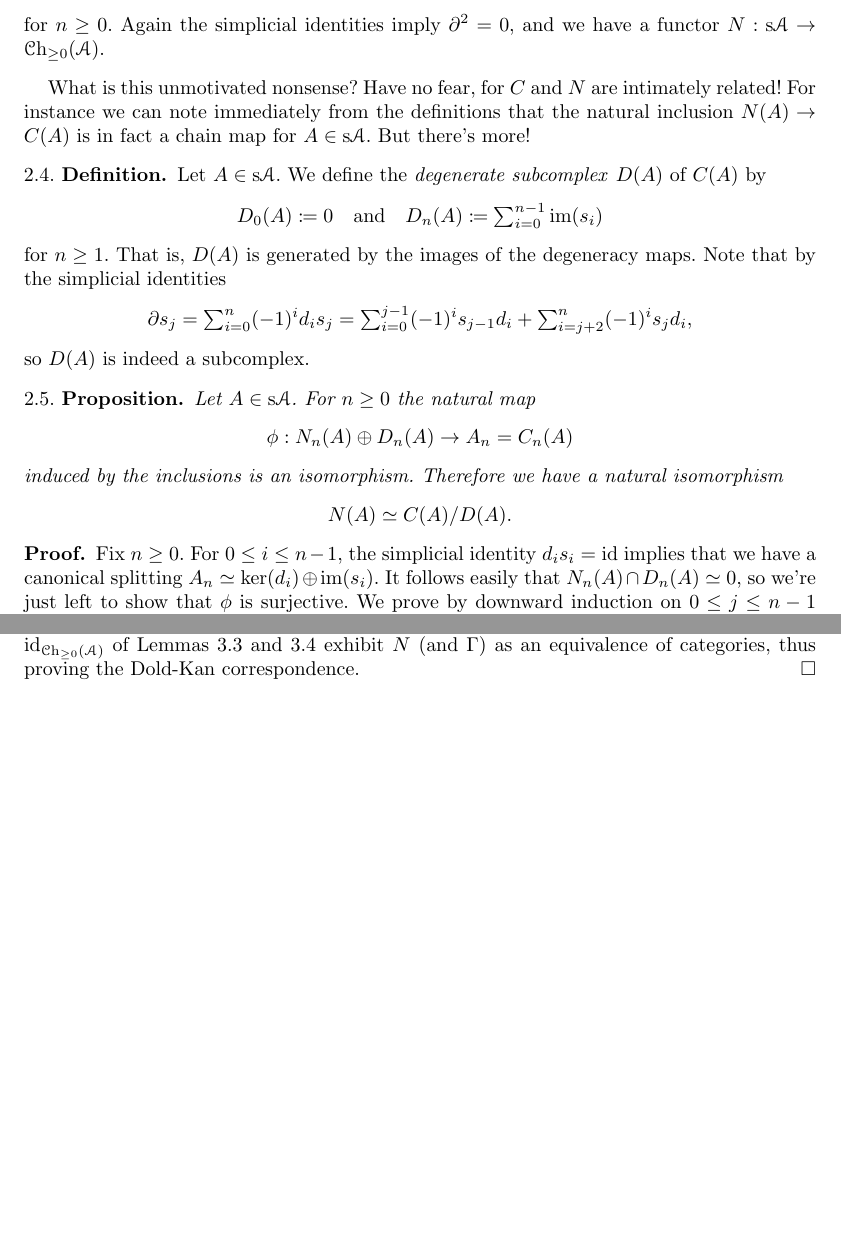
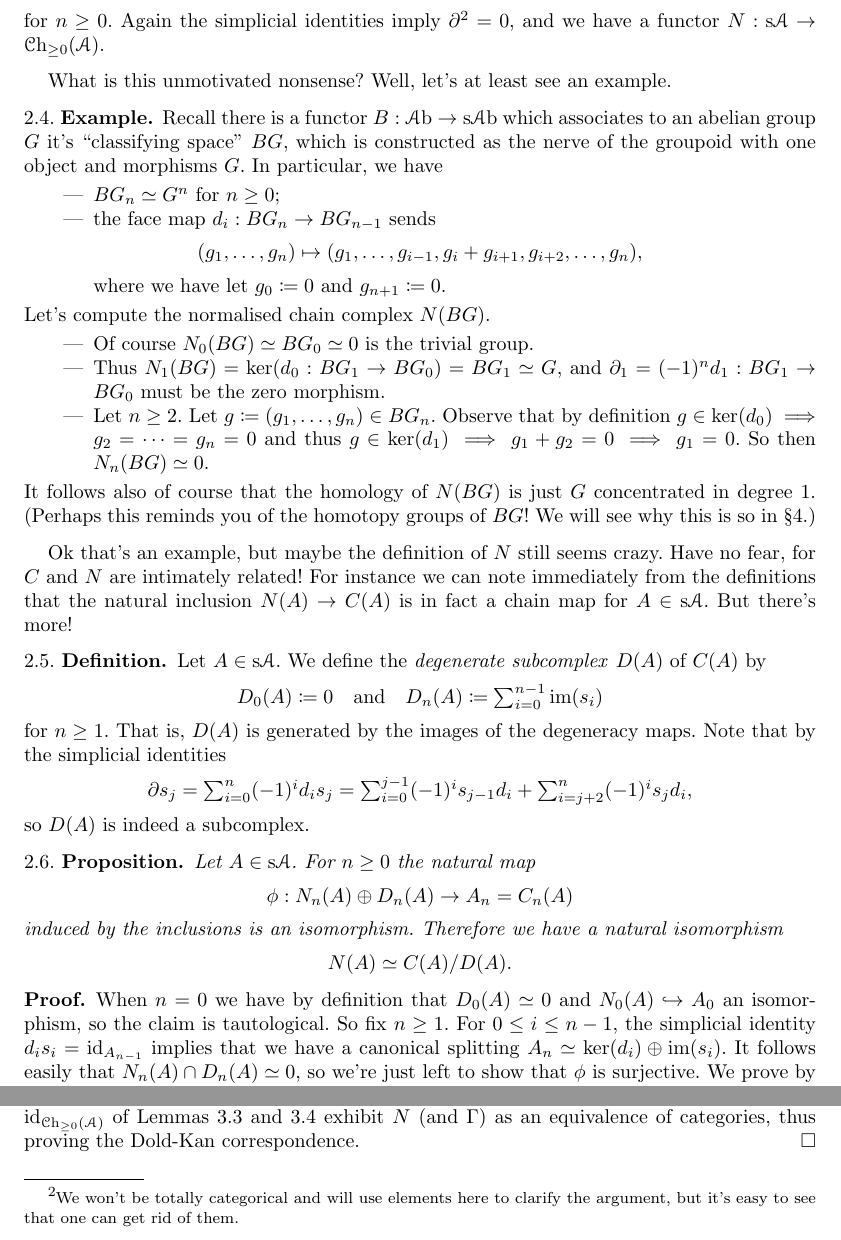
Before and after one commit to arponr/notes, a LaTeX paper (topology/algebraic/doldkan.tex): two parts of pages 2 and 4 of 4 before the commit and two parts of pages 2 and 4 of 5 after it, joined at a grey line, cut so that both start at the same text, the shorter picture padded with empty space. Compiled offline with pdfLaTeX.

Commit message:
topology/algebraic/doldkan: BG example added

```diff
--- a/topology/algebraic/doldkan.tex
+++ b/topology/algebraic/doldkan.tex
@@ -96,10 +96,44 @@ fact, we will want to use the following alternative.
   and we have a functor $N : \s\A \to \Ch_{\ge 0}(\A)$.
 \end{definition}
 
-What is this unmotivated nonsense? Have no fear, for $C$ and $N$ are
-intimately related! For instance we can note immediately from the
-definitions that the natural inclusion $N(A) \to C(A)$ is in
-fact a chain map for $A \in \s\A$. But there's more!
+What is this unmotivated nonsense? Well, let's at least see an example.
+
+\begin{example}
+  Recall there is a functor $B : \Ab \to \s\Ab$ which associates to an
+  abelian group $G$ it's ``classifying space'' $BG$, which is
+  constructed as the nerve of the groupoid with one object and
+  morphisms $G$. In particular, we have
+  \begin{itemize}
+  \item $BG_n \simeq G^n$ for $n \ge 0$;
+  \item the face map $d_i : BG_n \to BG_{n-1}$ sends
+    \[
+    (g_1,\ldots,g_n) \mapsto (g_1,\ldots,g_{i-1}, g_i + g_{i+1},
+    g_{i+2}, \ldots, g_n),
+    \]
+    where we have let $g_0 \coloneqq 0$ and $g_{n+1} \coloneqq 0$.
+  \end{itemize}
+  Let's compute the normalised chain complex $N(BG)$.
+  \begin{itemize}
+  \item Of course $N_0(BG) \simeq BG_0 \simeq 0$ is the trivial group.
+  \item Thus $N_1(BG) = \ker(d_0 : BG_1 \to BG_0) = BG_1 \simeq G$,
+    and $\del_1 = (-1)^n d_1 : BG_1 \to BG_0$ must be the zero
+    morphism.
+  \item Let $n \ge 2$. Let $g \coloneqq (g_1, \ldots, g_n) \in
+    BG_n$. Observe that by definition $g \in \ker(d_0) \implies g_2 =
+    \cdots = g_n = 0$ and thus $g \in \ker(d_1) \implies g_1 + g_2 = 0
+    \implies g_1 = 0$. So then $N_n(BG) \simeq 0$.
+  \end{itemize}
+  It follows also of course that the homology of $N(BG)$ is just $G$
+  concentrated in degree $1$. (Perhaps this reminds you of the
+  homotopy groups of $BG$! We will see why this is so in \textsection
+  4.)
+\end{example}
+
+Ok that's an example, but maybe the definition of $N$ still seems
+crazy. Have no fear, for $C$ and $N$ are intimately related! For
+instance we can note immediately from the definitions that the natural
+inclusion $N(A) \to C(A)$ is in fact a chain map for $A \in \s\A$. But
+there's more!
 
 \begin{definition}
   Let $A \in \s\A$. We define the \textit{degenerate subcomplex}
@@ -131,8 +165,10 @@ fact a chain map for $A \in \s\A$. But there's more!
 \end{proposition}
 
 \begin{proof}
-  Fix $n \ge 0$. For $0 \le i \le n - 1$, the simplicial identity
-  $d_is_i = \id$ implies that we have a canonical splitting $A_n
+  When $n=0$ we have by definition that $D_0(A) \simeq 0$ and $N_0(A)
+  \inj A_0$ an isomorphism, so the claim is tautological. So fix $n
+  \ge 1$. For $0 \le i \le n - 1$, the simplicial identity $d_is_i =
+  \id_{A_{n-1}}$ implies that we have a canonical splitting $A_n
   \simeq \ker(d_i) \oplus \im(s_i)$. It follows easily that $N_n(A)
   \cap D_n(A) \simeq 0$, so we're just left to show that $\phi$ is
   surjective. We prove by downward induction on $0 \le j \le n-1$ that
@@ -264,0 +299,2 @@ quasi-inverse to $N : \s\A \to \Ch_{\ge 0}(\A)$.
+    use elements here to clarify the argument, but it's easy to see
+    that one can get rid of them.} Assume we have $(x_\sigma) \in
@@ -342,3 +385,7 @@ quasi-inverse to $N : \s\A \to \Ch_{\ge 0}(\A)$.
+  \pi_n(A,0) \simeq \H_n(N(A)) \simeq \H_n(C(A)).
+  \]
+\end{proposition}
+
 %%%%%%%%%%%%%%%%%%%%%%%%%%%%%%%%%%%%%%%%%%%%%%%%%%%%%%%%%%%%%%%%%%%%%%
 
 \nocite{goerssjardine, riehl-ssets, mathew-doldkan, weibel}
```
Also changed, not shown: topology/algebraic/.#doldkan.tex (deleted, +0 -1 lines), topology/algebraic/doldkan.pdf, topology/algebraic/doldkan.tex (33 more changed lines).
